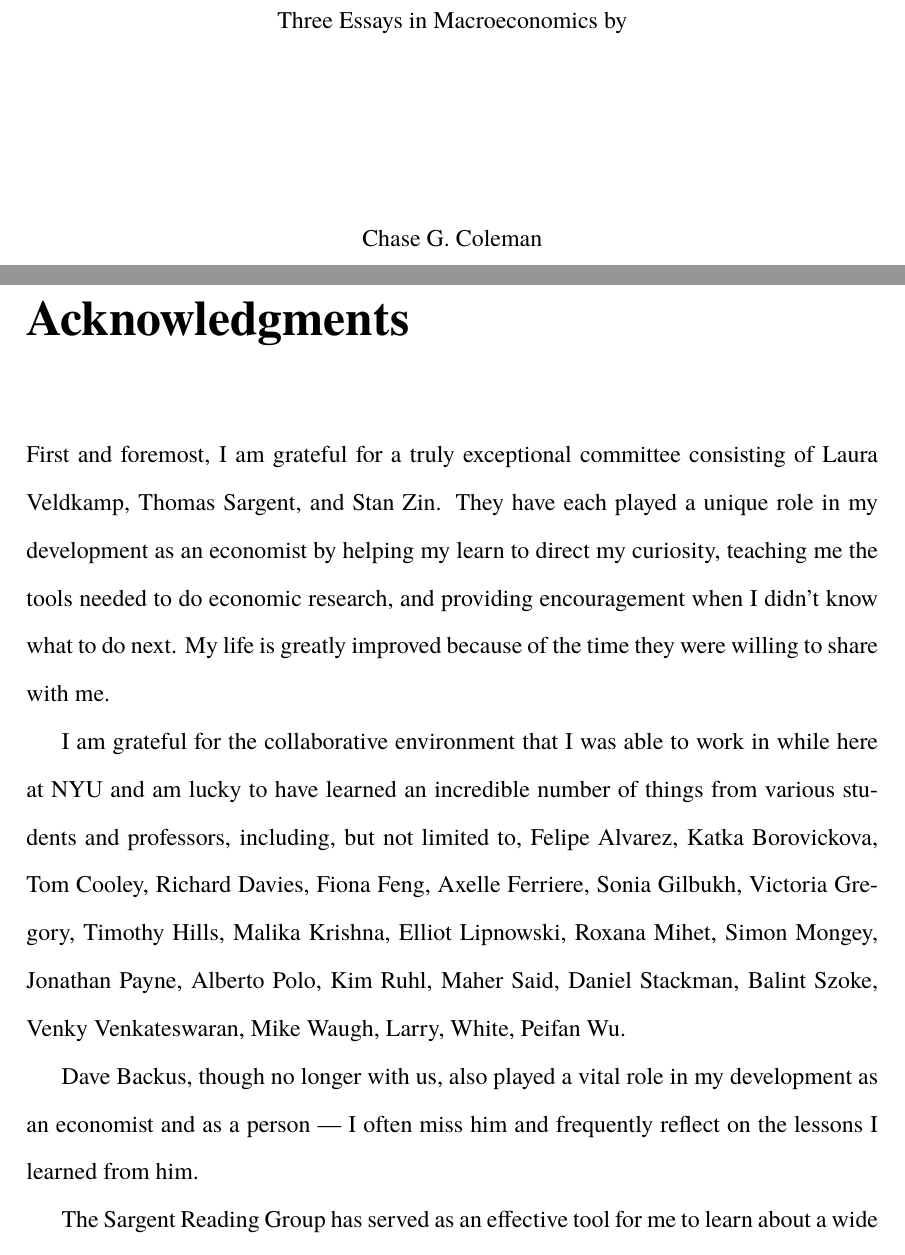
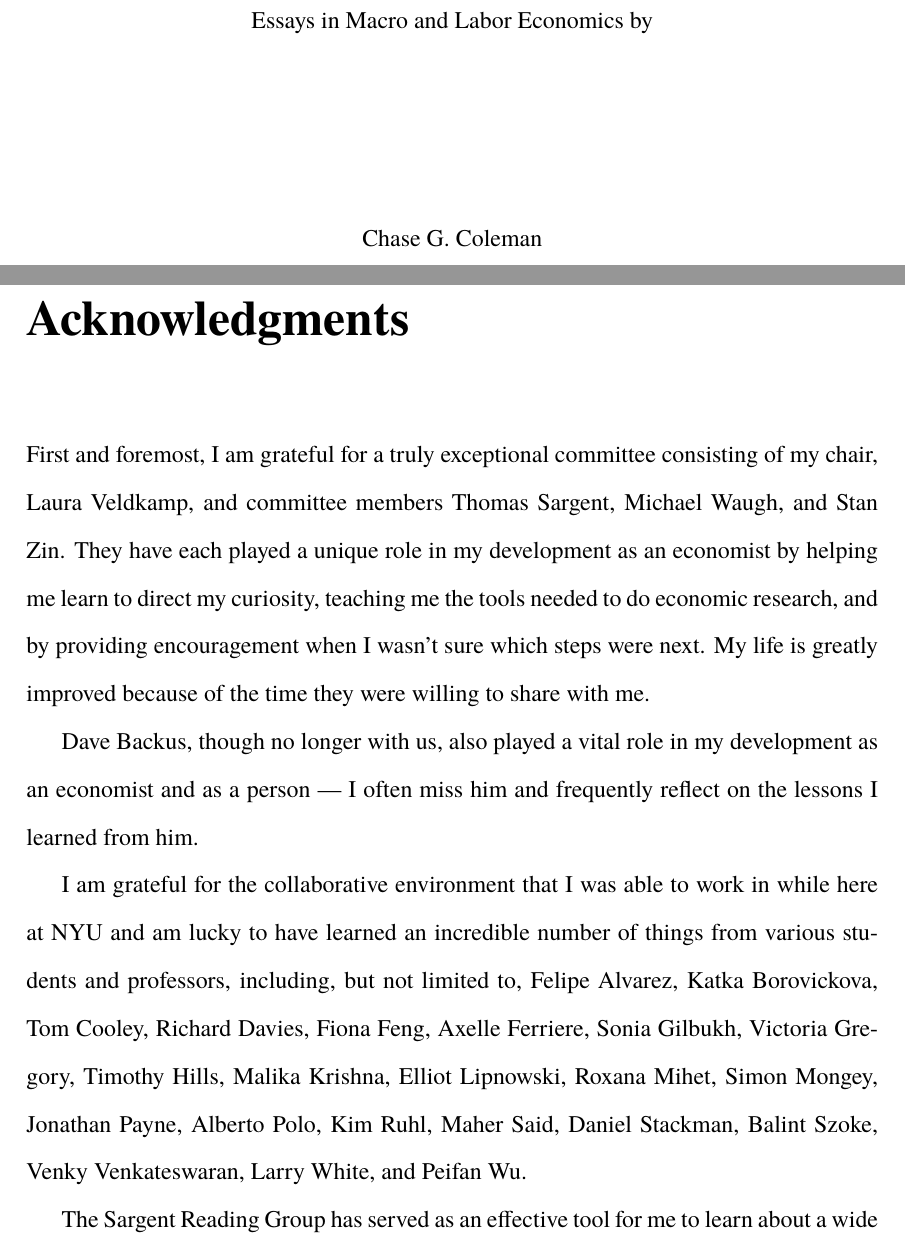
Before and after one commit to cc7768/Dissertation, a LaTeX thesis (ms/dissertation.tex): two parts of pages 1 and 2 of 128 before the commit and two parts of pages 1 and 2 of 145 after it, joined at a grey line, cut at the place of the change. Compiled offline with pdfLaTeX.

```diff
--- a/ms/dissertation.tex
+++ b/ms/dissertation.tex
@@ -44,6 +44,7 @@
   \usepackage{amsfonts}
   \usepackage[english]{babel}
   \usepackage{bigdelim}
+  \usepackage{bookmark}
   \usepackage{epsfig}
   \usepackage{fullpage}
   \usepackage{graphicx}
@@ -96,6 +97,7 @@
   }
 
   % Fix position for page numbers
+  \addtolength{\textheight}{-60pt}
   \pagestyle{plain}
 
   % Needed to create list of appendices
@@ -147,7 +149,7 @@
 % ----------
 
 \thispagestyle{empty}
-\vspace*{15mm} Three Essays in Macroeconomics
+\vspace*{15mm} Essays in Macro and Labor Economics
 \vspace{20mm}
 by\\
 \vspace{10mm}
@@ -205,21 +207,22 @@
 % ---------------
 \chapter{Acknowledgments}
 
-  First and foremost, I am grateful for a truly exceptional committee consisting of Laura Veldkamp,
-  Thomas Sargent, and Stan Zin. They have each played a unique role in my development as an
-  economist by helping my learn to direct my curiosity, teaching me the tools needed to do economic
-  research, and providing encouragement when I didn't know what to do next. My life is greatly
-  improved because of the time they were willing to share with me.
+  First and foremost, I am grateful for a truly exceptional committee consisting of my chair, Laura
+  Veldkamp, and committee members Thomas Sargent, Michael Waugh, and Stan Zin. They have each played
+  a unique role in my development as an economist by helping me learn to direct my curiosity,
+  teaching me the tools needed to do economic research, and by providing encouragement when I wasn't
+  sure which steps were next. My life is greatly improved because of the time they were willing to
+  share with me.
+
+  Dave Backus, though no longer with us, also played a vital role in my development as an economist
+  and as a person --- I often miss him and frequently reflect on the lessons I learned from him.
 
   I am grateful for the collaborative environment that I was able to work in while here at NYU and
   am lucky to have learned an incredible number of things from various students and professors,
   including, but not limited to, Felipe Alvarez, Katka Borovickova, Tom Cooley, Richard Davies,
   Fiona Feng, Axelle Ferriere, Sonia Gilbukh, Victoria Gregory, Timothy Hills, Malika Krishna,
   Elliot Lipnowski, Roxana Mihet, Simon Mongey, Jonathan Payne, Alberto Polo, Kim Ruhl, Maher Said,
-  Daniel Stackman, Balint Szoke, Venky Venkateswaran, Mike Waugh, Larry, White, Peifan Wu.
-
-  Dave Backus, though no longer with us, also played a vital role in my development as an economist
-  and as a person --- I often miss him and frequently reflect on the lessons I learned from him.
+  Daniel Stackman, Balint Szoke, Venky Venkateswaran, Larry White, and Peifan Wu.
 
   The Sargent Reading Group has served as an effective tool for me to learn about a wide range of
   topics in economics --- I am grateful to those who have helped organize it each while I attended
```
Also changed, not shown: ms/sections/StudentLoans/calibration.tex (+1 -1 lines), ms/sections/StudentLoans/intro.tex (+1 -1 lines), ms/sections/StudentLoans/model.tex (+1 -1 lines), ms/dissertation.pdf, ms/dissertation.tex (21 more changed lines).
